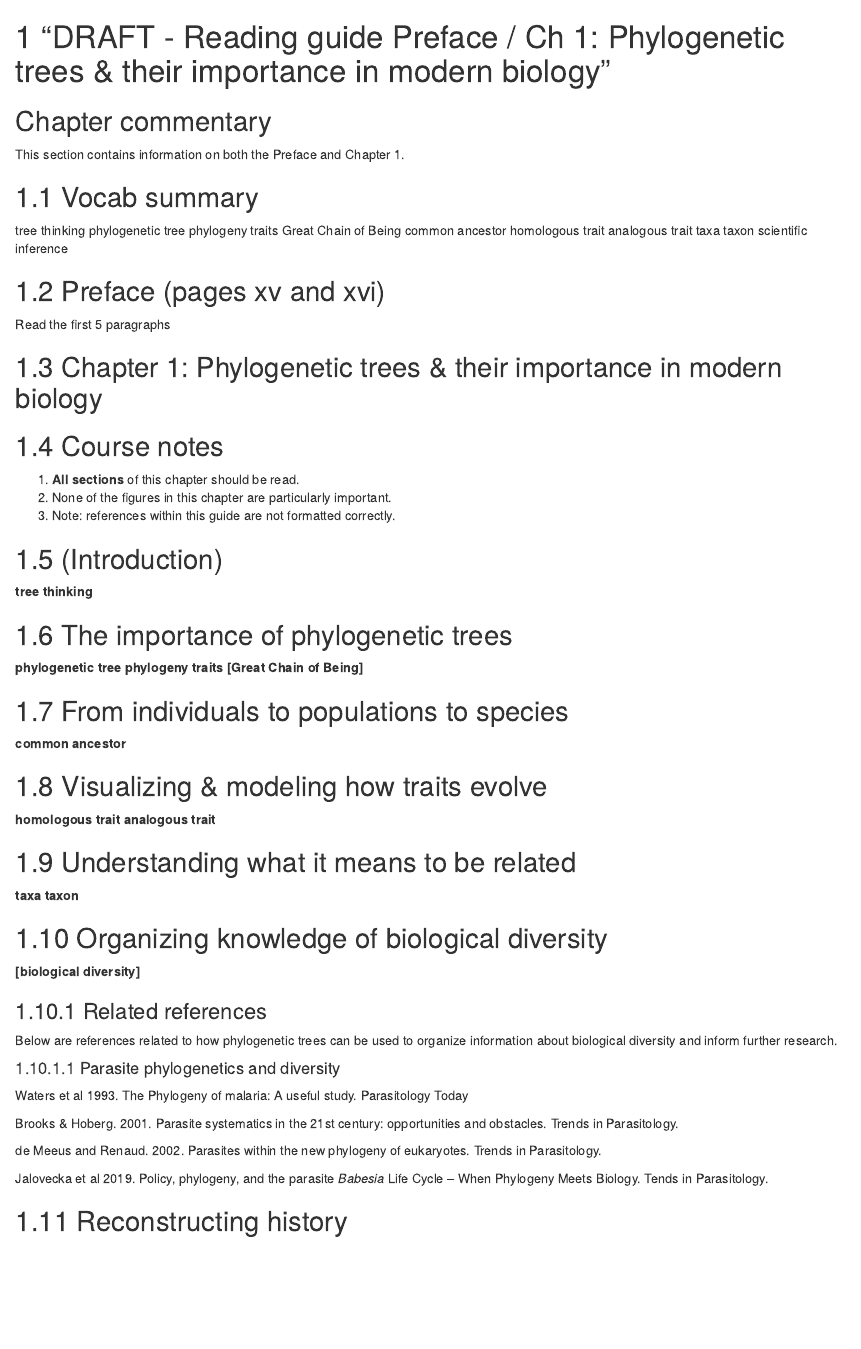
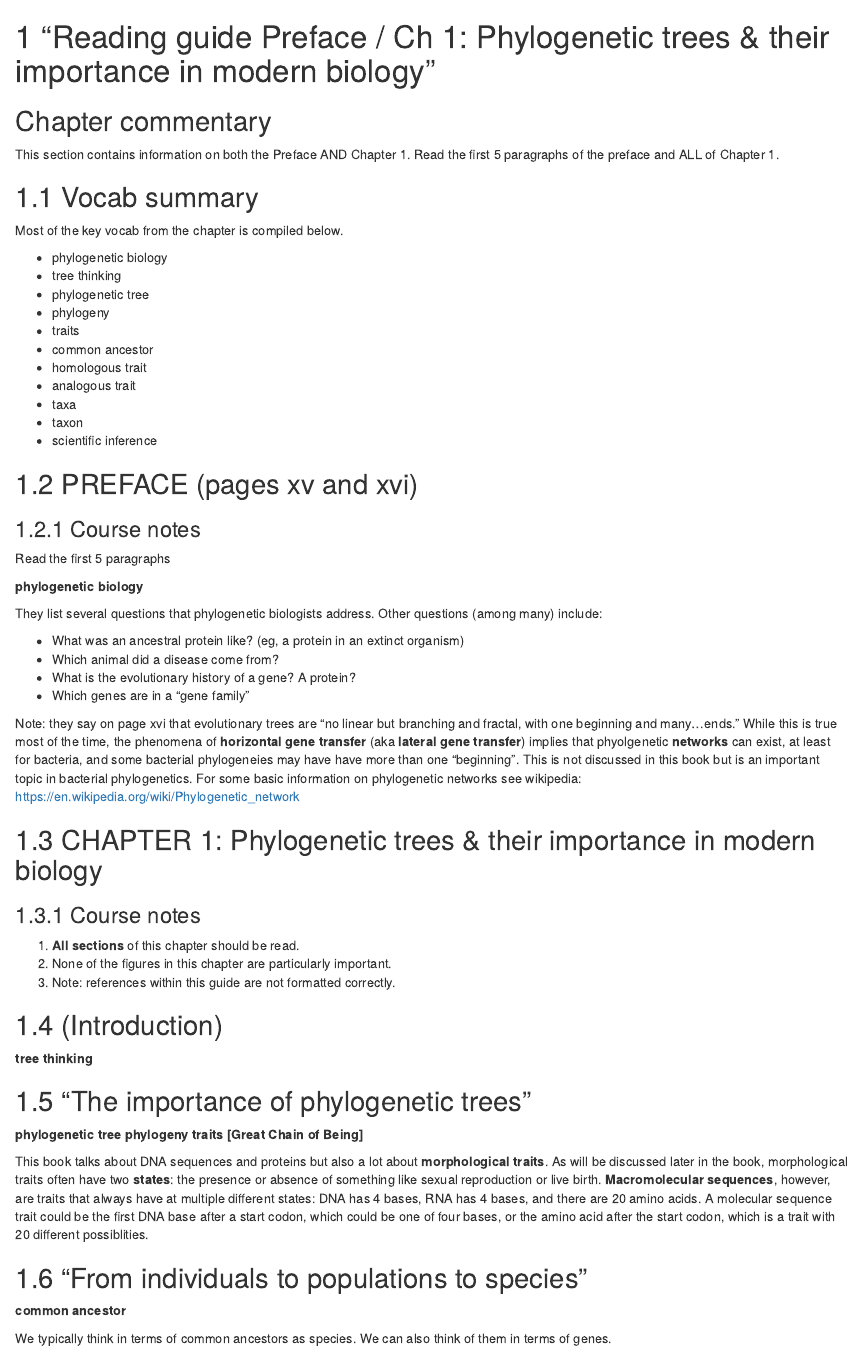
Before and after one commit to brouwern/treethinking_reading_guide, an R Markdown document (01-phylogenetic_treees_there_importance.Rmd): the page in a window 1100 px wide, from its top. Rendered offline with R 4.5, knitr and Pandoc, with nearby package versions; drawn as R Markdown's standard HTML page in place of the format the file asks for.

Commit message:
update 1

```diff
--- a/01-phylogenetic_treees_there_importance.Rmd
+++ b/01-phylogenetic_treees_there_importance.Rmd
@@ -1,32 +1,47 @@
-# "DRAFT - Reading guide Preface / Ch 1: Phylogenetic trees & their importance in modern biology" {#ch1}
+# "Reading guide Preface / Ch 1: Phylogenetic trees & their importance in modern biology" {#ch1}
 
 ## Chapter commentary {-}
 
-This section contains information on both the Preface and Chapter 1.
+This section contains information on both the Preface AND Chapter 1.  Read the first 5 paragraphs of the preface and ALL of Chapter 1.
 
 
 ## Vocab summary
 
-tree thinking
-phylogenetic tree
-phylogeny
-traits
-Great Chain of Being
-common ancestor
-homologous trait
-analogous trait
-taxa
-taxon
-scientific inference
+Most of the key vocab from the chapter is compiled below.
+
+* phylogenetic biology
+* tree thinking
+* phylogenetic tree
+* phylogeny
+* traits
+* common ancestor
+* homologous trait
+* analogous trait
+* taxa
+* taxon
+* scientific inference
 
 
-## Preface (pages xv and xvi)
+## PREFACE (pages xv and xvi)
+
+### Course notes
 
 Read the first 5 paragraphs
 
-## Chapter 1: Phylogenetic trees & their importance in modern biology
+**phylogenetic biology**
 
-## Course notes
+They list several questions that phylogenetic biologists address.  Other questions (among many) include:
+
+* What was an ancestral protein like?  (eg, a protein in an extinct organism)
+* Which animal did a disease come from?
+* What is the evolutionary history of a gene? A protein?
+* Which genes are in a "gene family"
+
+Note: they say on page xvi that evolutionary trees are "no linear but branching and fractal, with one beginning and many...ends."  While this is true most of the time, the phenomena of **horizontal gene transfer** (aka **lateral gene transfer**) implies that phyolgenetic **networks** can exist, at least for bacteria, and some bacterial phylogeneies may have have more than one "beginning".  This is not discussed in this book but is an important topic in bacterial phylogenetics.  For some basic information on phylogenetic networks see wikipedia: https://en.wikipedia.org/wiki/Phylogenetic_network
+
+## CHAPTER 1: Phylogenetic trees & their importance in modern biology
+
+### Course notes
 
 1. **All sections** of this chapter should be read.
 1. None of the figures in this chapter are particularly important.
@@ -37,30 +52,34 @@
 
 **tree thinking**
 
-## The importance of phylogenetic trees
+## "The importance of phylogenetic trees"
 
 **phylogenetic tree**
 **phylogeny**
 **traits**
 **[Great Chain of Being]**
 
-## From individuals to populations to species
+This book talks about DNA sequences and proteins but also a lot about **morphological traits**.  As will be discussed later in the book, morphological traits often have two **states**: the presence or absence of something like sexual reproduction or live birth.  **Macromolecular sequences**, however, are traits that always have at multiple different states: DNA has 4 bases, RNA has 4 bases, and there are 20 amino acids.  A molecular sequence trait could be the first DNA base after a start codon, which could be one of four bases, or the amino acid after the start codon, which is a trait with 20 different possiblities.
+
+## "From individuals to populations to species"
 
 **common ancestor**
 
+We typically think in terms of common ancestors as species. We can also think of them in terms of genes.
 
-## Visualizing & modeling how traits evolve
+
+## "Visualizing & modeling how traits evolve"
 
 **homologous trait**
 **analogous trait**
 
-## Understanding what it means to be related
+## "Understanding what it means to be related"
 
 **taxa**
 **taxon**
 
 
-## Organizing knowledge of biological diversity
+## "Organizing knowledge of biological diversity"
 
 **[biological diversity]**
 
```
Also changed, not shown: 01-phylogenetic_treees_there_importance.Rmd (4 more changed lines).
